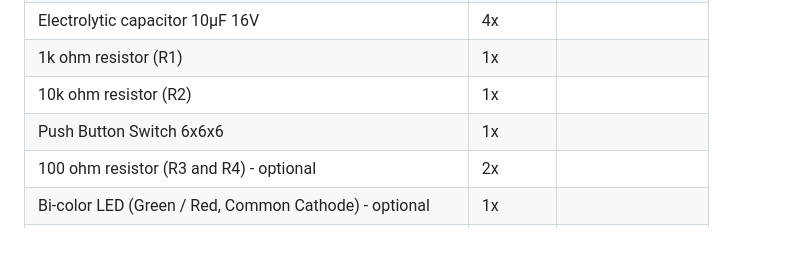
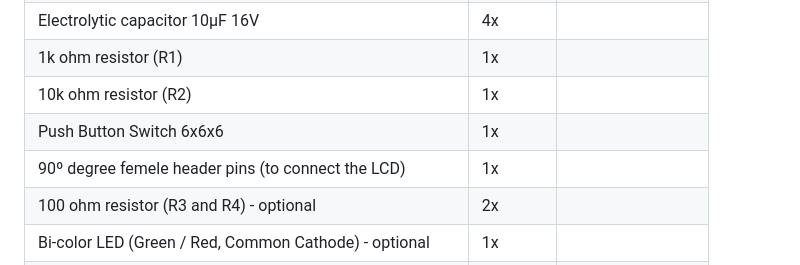
Before and after one commit to odelot/nes-ra-adapter, a Markdown page: README.md, the part around the change. Drawn GitHub-style; blank space fills up the shorter version.

Commit message:
Add 90º degree female header pins to parts list

```diff
--- a/README.md
+++ b/README.md
@@ -80,6 +80,7 @@ The **NES RA Adapter** transforms your original NES console into an interactive,
 | 1k ohm resistor (R1)                                  | 1x         |                      |
 | 10k ohm resistor (R2)                                 | 1x         |                      |
 | Push Button Switch 6x6x6                              | 1x         |                      |
+| 90º degree femele header pins (to connect the LCD)    | 1x         |                      |
 | 100 ohm resistor (R3 and R4) - optional               | 2x         |                      |
 | Bi-color LED (Green / Red, Common Cathode) - optional | 1x         |                      |
 | **Total** (without shipping fee and import taxes)     |            | ~ **$32.00**         |
```
